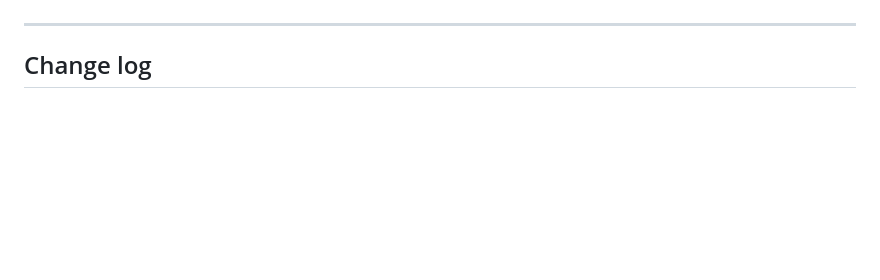
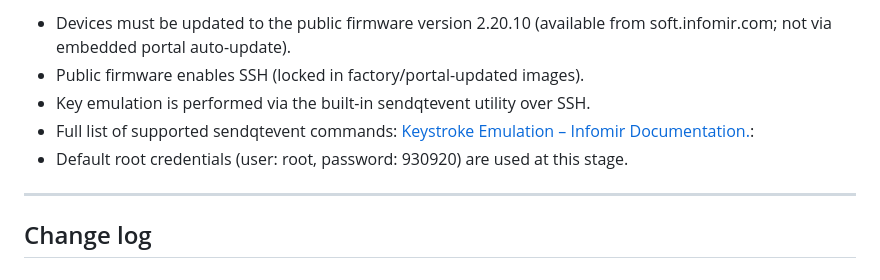
Before and after one commit to maxiboom1/Infomir-STB-control-system, a Markdown page: README.md, the part around one of its changes. Drawn GitHub-style; blank space fills up the shorter version.

```diff
--- a/README.md
+++ b/README.md
@@ -62,4 +65,9 @@ Instead:
 
+- Devices must be updated to the public firmware version 2.20.10 (available from soft.infomir.com; not via embedded portal auto-update).
+- Public firmware enables SSH (locked in factory/portal-updated images).
+- Key emulation is performed via the built-in sendqtevent utility over SSH.
+- Full list of supported sendqtevent commands: [Keystroke Emulation – Infomir Documentation.](https://wiki.infomir.eu/eng/set-top-box/for-developers/stb-linux-webkit/miscellaneous/keystroke-emulation):
+- Default root credentials (user: root, password: 930920) are used at this stage.
 ---
 
 ## Change log
```
Also changed, not shown: other parts of README.md (+32 -29 lines).
